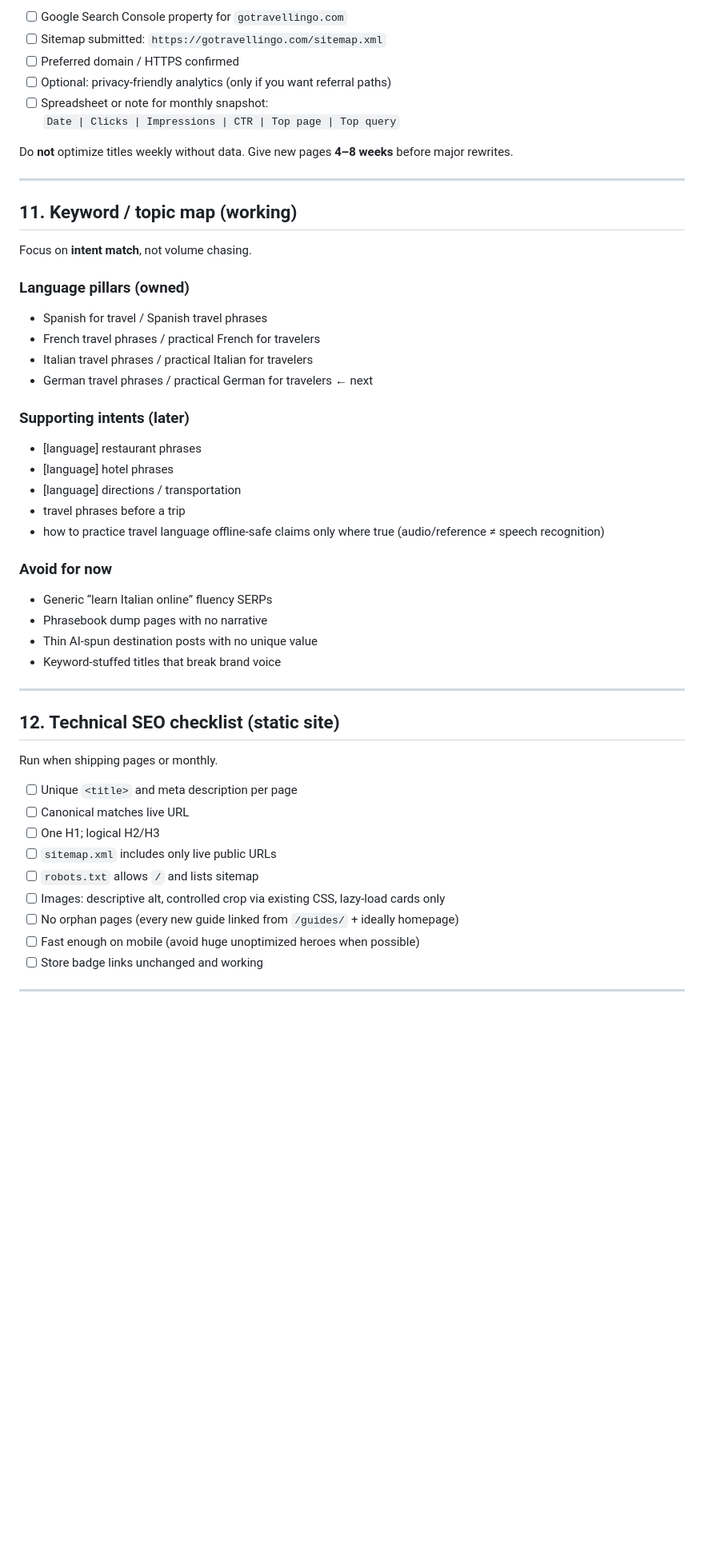
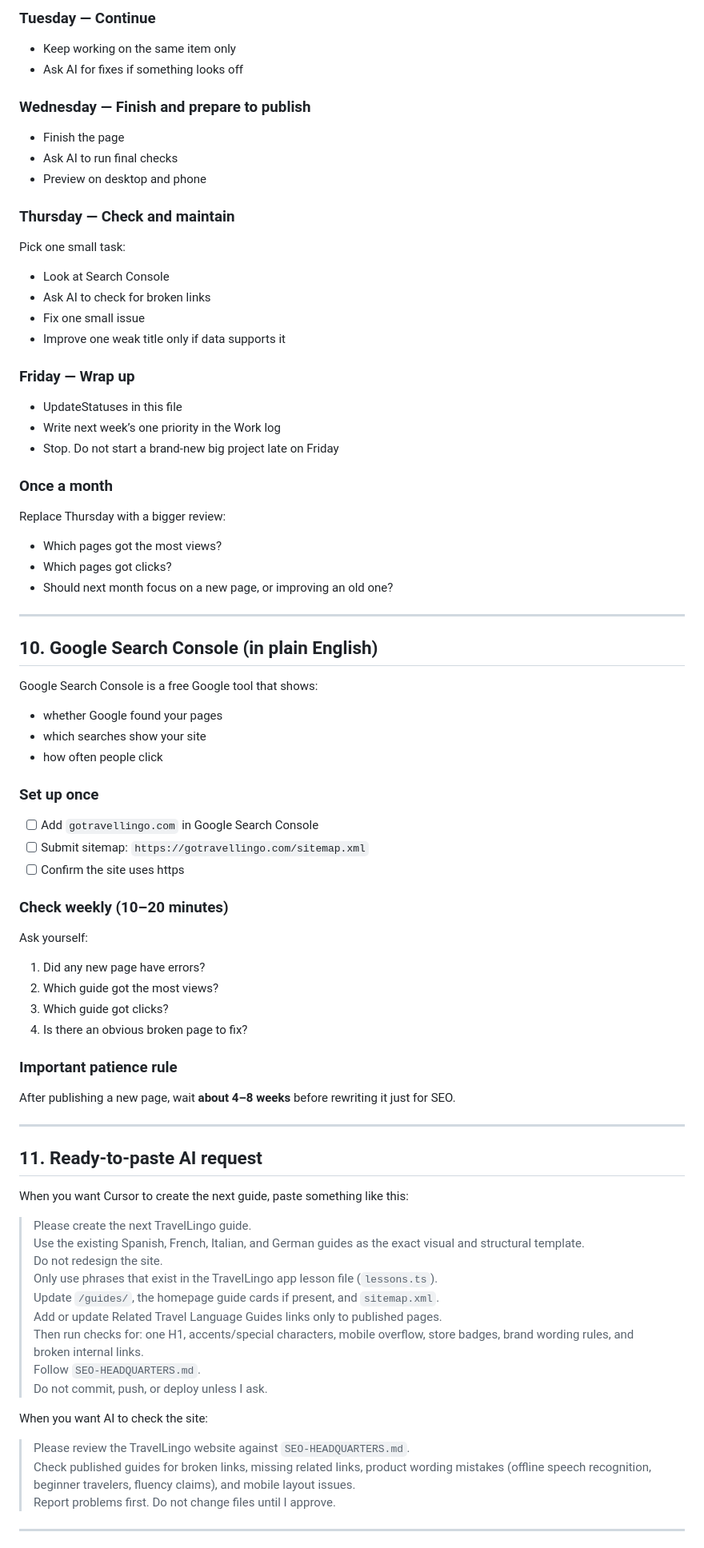
Before and after one commit to brerock90/travellingo-landing, a Markdown page: SEO-HEADQUARTERS.md, the part around one of its changes. Shown at 80% size. Drawn GitHub-style; blank space fills up the shorter version.

```diff
--- a/SEO-HEADQUARTERS.md
+++ b/SEO-HEADQUARTERS.md
@@ -247,53 +275,77 @@ Do once, then check weekly on Thursdays.
 
-- [ ] Google Search Console property for `gotravellingo.com`
-- [ ] Sitemap submitted: `https://gotravellingo.com/sitemap.xml`
-- [ ] Preferred domain / HTTPS confirmed
-- [ ] Optional: privacy-friendly analytics (only if you want referral paths)
-- [ ] Spreadsheet or note for monthly snapshot:
-  `Date | Clicks | Impressions | CTR | Top page | Top query`
+### Tuesday — Continue
+- Keep working on the same item only
+- Ask AI for fixes if something looks off
 
-Do **not** optimize titles weekly without data. Give new pages **4–8 weeks** before major rewrites.
+### Wednesday — Finish and prepare to publish
+- Finish the page
+- Ask AI to run final checks
+- Preview on desktop and phone
+
+### Thursday — Check and maintain
+Pick one small task:
+- Look at Search Console
+- Ask AI to check for broken links
+- Fix one small issue
+- Improve one weak title only if data supports it
+
+### Friday — Wrap up
+- UpdateStatuses in this file
+- Write next week’s one priority in the Work log
+- Stop. Do not start a brand-new big project late on Friday
+
+### Once a month
+Replace Thursday with a bigger review:
+- Which pages got the most views?
+- Which pages got clicks?
+- Should next month focus on a new page, or improving an old one?
 
 ---
 
-## 11. Keyword / topic map (working)
+## 10. Google Search Console (in plain English)
 
-Focus on **intent match**, not volume chasing.
+Google Search Console is a free Google tool that shows:
 
-### Language pillars (owned)
-- Spanish for travel / Spanish travel phrases
-- French travel phrases / practical French for travelers
-- Italian travel phrases / practical Italian for travelers
-- German travel phrases / practical German for travelers ← next
+- whether Google found your pages
+- which searches show your site
+- how often people click
 
-### Supporting intents (later)
-- [language] restaurant phrases
-- [language] hotel phrases
-- [language] directions / transportation
-- travel phrases before a trip
-- how to practice travel language offline-safe claims only where true (audio/reference ≠ speech recognition)
+### Set up once
+- [ ] Add `gotravellingo.com` in Google Search Console
+- [ ] Submit sitemap: `https://gotravellingo.com/sitemap.xml`
+- [ ] Confirm the site uses https
 
-### Avoid for now
-- Generic “learn Italian online” fluency SERPs
-- Phrasebook dump pages with no narrative
-- Thin AI-spun destination posts with no unique value
-- Keyword-stuffed titles that break brand voice
+### Check weekly (10–20 minutes)
+Ask yourself:
+1. Did any new page have errors?
+2. Which guide got the most views?
+3. Which guide got clicks?
+4. Is there an obvious broken page to fix?
+
+### Important patience rule
+After publishing a new page, wait **about 4–8 weeks** before rewriting it just for SEO.
 
 ---
 
-## 12. Technical SEO checklist (static site)
+## 11. Ready-to-paste AI request
 
-Run when shipping pages or monthly.
+When you want Cursor to create the next guide, paste something like this:
 
-- [ ] Unique `<title>` and meta description per page
-- [ ] Canonical matches live URL
-- [ ] One H1; logical H2/H3
-- [ ] `sitemap.xml` includes only live public URLs
-- [ ] `robots.txt` allows `/` and lists sitemap
-- [ ] Images: descriptive alt, controlled crop via existing CSS, lazy-load cards only
-- [ ] No orphan pages (every new guide linked from `/guides/` + ideally homepage)
-- [ ] Fast enough on mobile (avoid huge unoptimized heroes when possible)
-- [ ] Store badge links unchanged and working
+> Please create the next TravelLingo guide.
+> Use the existing Spanish, French, Italian, and German guides as the exact visual and structural template.
+> Do not redesign the site.
+> Only use phrases that exist in the TravelLingo app lesson file (`lessons.ts`).
+> Update `/guides/`, the homepage guide cards if present, and `sitemap.xml`.
+> Add or update Related Travel Language Guides links only to published pages.
+> Then run checks for: one H1, accents/special characters, mobile overflow, store badges, brand wording rules, and broken internal links.
+> Follow `SEO-HEADQUARTERS.md`.
+> Do not commit, push, or deploy unless I ask.
+
+When you want AI to check the site:
+
+> Please review the TravelLingo website against `SEO-HEADQUARTERS.md`.
+> Check published guides for broken links, missing related links, product wording mistakes (offline speech recognition, beginner travelers, fluency claims), and mobile layout issues.
+> Report problems first. Do not change files until I approve.
 
 ---
 
```
Also changed, not shown: other parts of SEO-HEADQUARTERS.md (+288 -207 lines).
